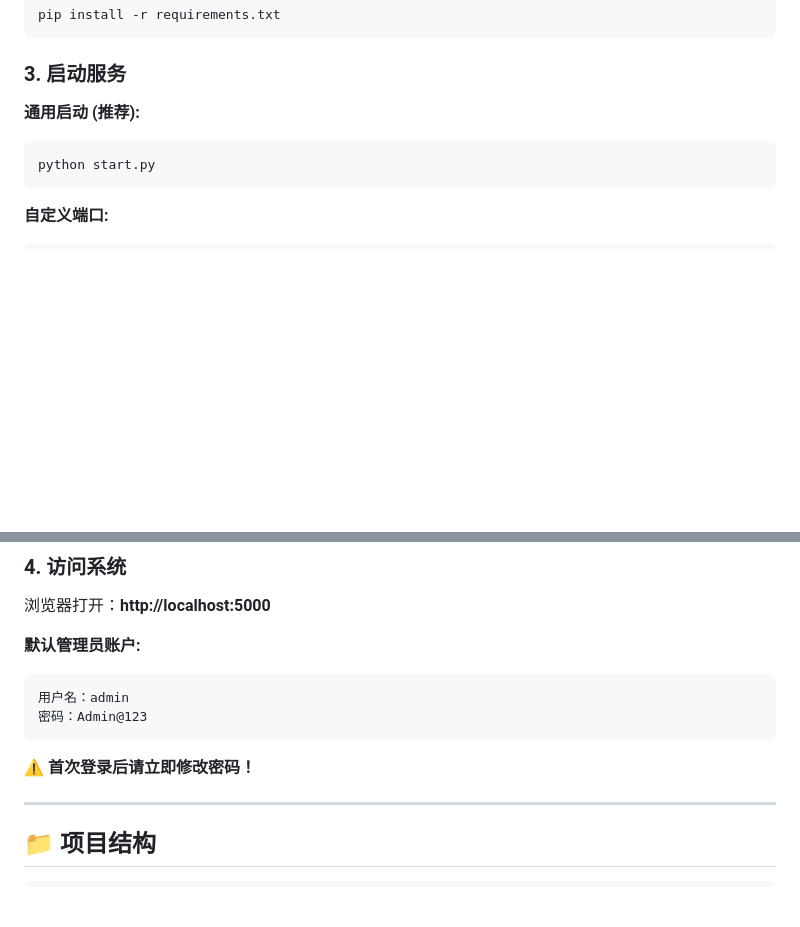
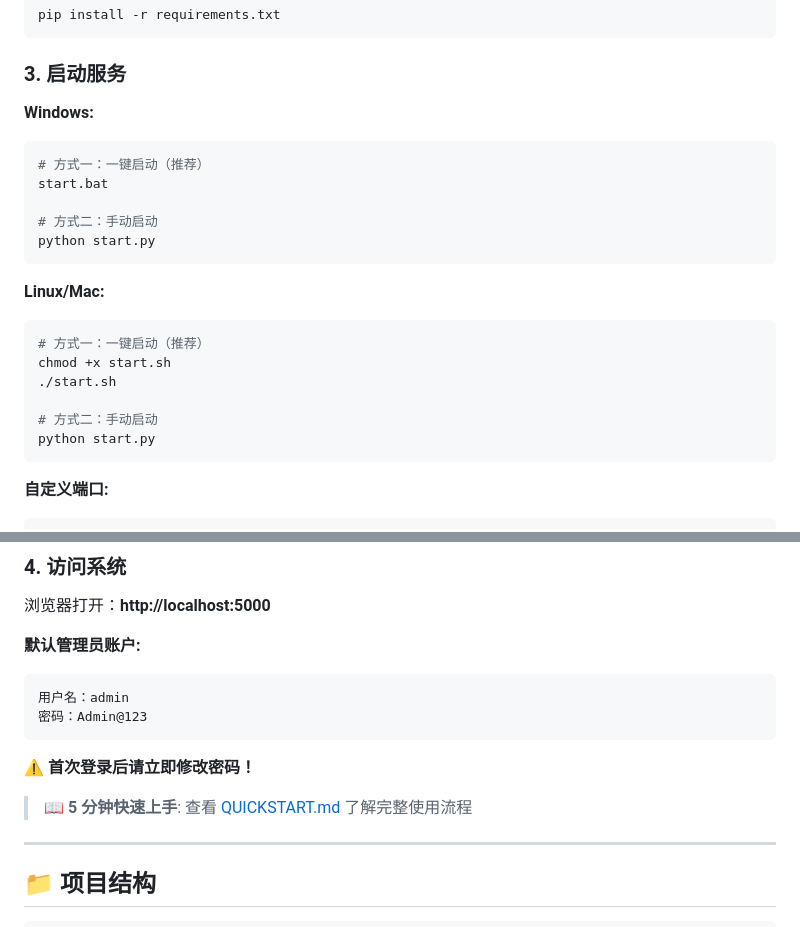
Before and after one commit to zhouyaya100/file-manager, a Markdown page: README.md, 2 parts joined by grey strips. Drawn GitHub-style; blank space fills up the shorter version.

````diff
--- a/README.md
+++ b/README.md
@@ -51,8 +51,22 @@ pip install -r requirements.txt
 
 ### 3. 启动服务
 
-**通用启动 (推荐):**
+**Windows:**
+```powershell
+# 方式一：一键启动（推荐）
+start.bat
+
+# 方式二：手动启动
+python start.py
+```
+
+**Linux/Mac:**
 ```bash
+# 方式一：一键启动（推荐）
+chmod +x start.sh
+./start.sh
+
+# 方式二：手动启动
 python start.py
 ```
 
@@ -77,6 +91,8 @@ python start.py --production
 ```
 
 ⚠️ **首次登录后请立即修改密码！**
+
+> 📖 **5 分钟快速上手**: 查看 [QUICKSTART.md](QUICKSTART.md) 了解完整使用流程
 
 ---
 
````
Also changed, not shown: other parts of README.md (+51 -2 lines).
